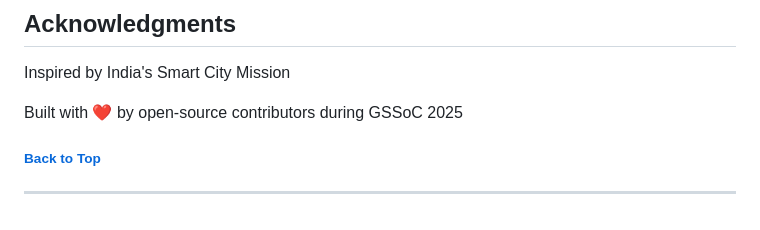
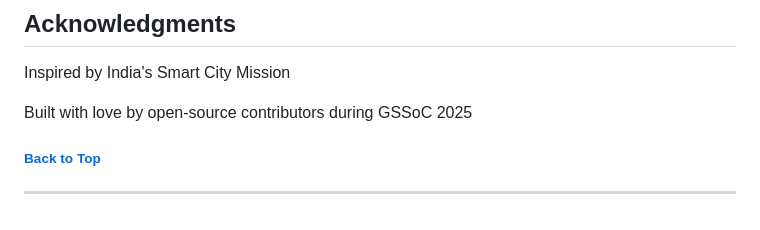
Before and after one commit to alzz-26/WardhaMetroFLow, a Markdown page: README.md, the part around the change. Rendered like a GitHub page.

```diff
--- a/README.md
+++ b/README.md
@@ -183,7 +183,7 @@ This project is licensed under the [MIT LICENSE](LICENSE).
 ## Acknowledgments
 Inspired by India's Smart City Mission
 
-Built with ❤️ by open-source contributors during GSSoC 2025
+Built with love by open-source contributors during GSSoC 2025
 
 ###### [Back to Top](#wardhametroflow-)
 ---
```
